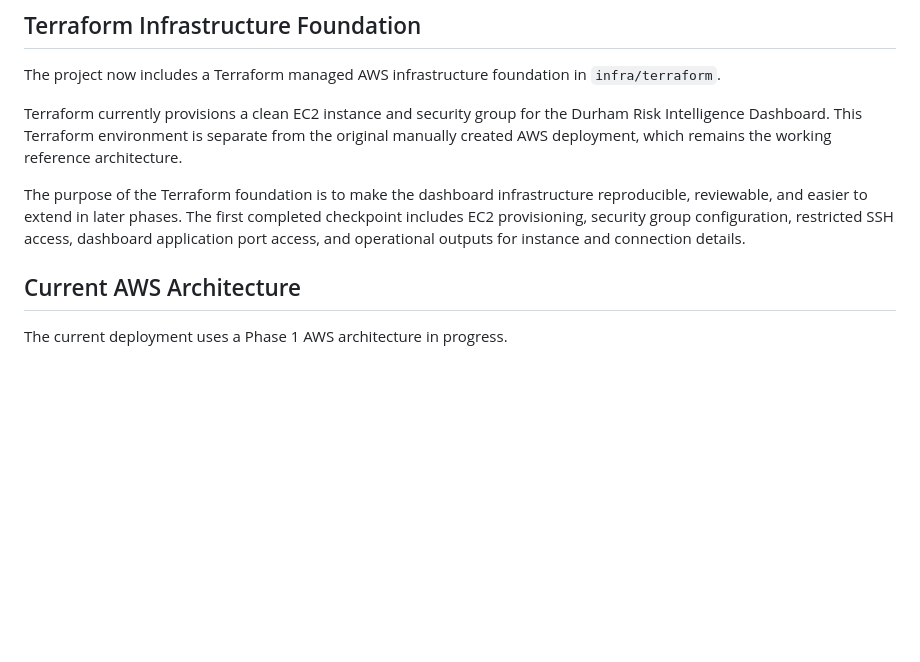
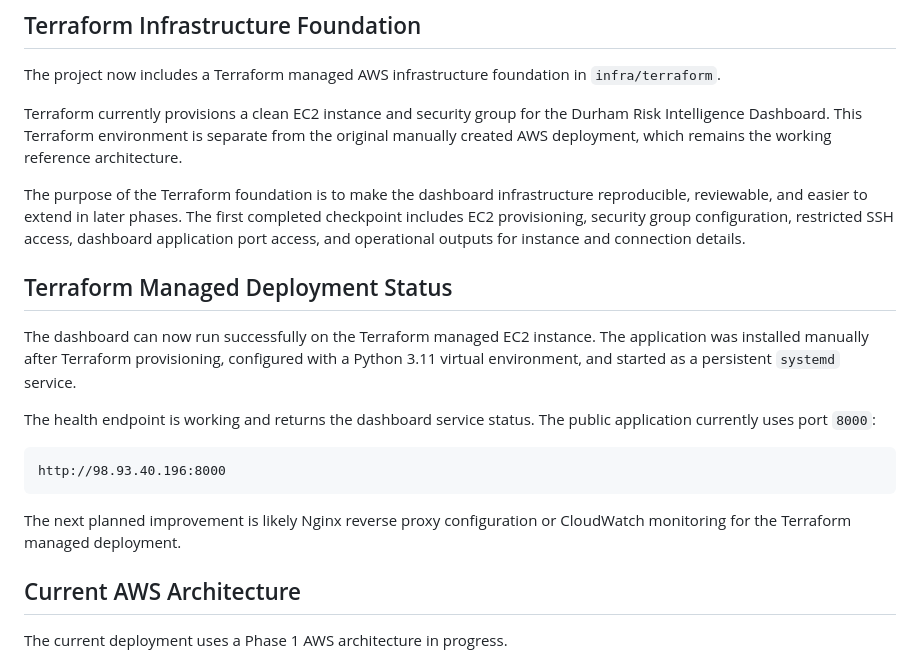
Before and after one commit to bifediora/durham-aws-risk-dashboard, a Markdown page: README.md, the part around the change. GitHub-like rendering; blank space fills up the shorter version.

````diff
--- a/README.md
+++ b/README.md
@@ -105,6 +105,18 @@ The project now includes a Terraform managed AWS infrastructure foundation in `i
 Terraform currently provisions a clean EC2 instance and security group for the Durham Risk Intelligence Dashboard. This Terraform environment is separate from the original manually created AWS deployment, which remains the working reference architecture.
 
 The purpose of the Terraform foundation is to make the dashboard infrastructure reproducible, reviewable, and easier to extend in later phases. The first completed checkpoint includes EC2 provisioning, security group configuration, restricted SSH access, dashboard application port access, and operational outputs for instance and connection details.
+
+## Terraform Managed Deployment Status
+
+The dashboard can now run successfully on the Terraform managed EC2 instance. The application was installed manually after Terraform provisioning, configured with a Python 3.11 virtual environment, and started as a persistent `systemd` service.
+
+The health endpoint is working and returns the dashboard service status. The public application currently uses port `8000`:
+
+```text
+http://98.93.40.196:8000
+```
+
+The next planned improvement is likely Nginx reverse proxy configuration or CloudWatch monitoring for the Terraform managed deployment.
 
 ## Current AWS Architecture
 
````
Also changed, not shown: docs/process_log.md (+77 -0 lines), infra/terraform/README.md (+36 -1 lines).
